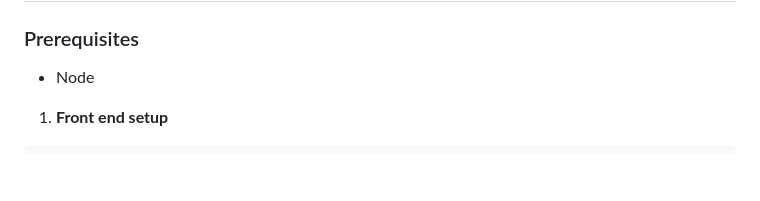
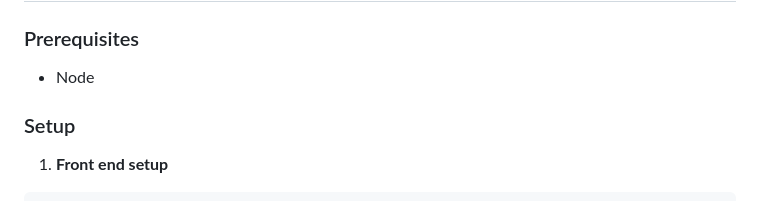
Before and after one commit to natedugg/icapital-no-ai, a Markdown page: README.md, the part around the change. GitHub-like rendering; blank space fills up the shorter version.

````diff
--- a/README.md
+++ b/README.md
@@ -83,6 +83,8 @@ rails server -p 3000
 ### Prerequisites
 - Node
 
+### Setup
+
 1. **Front end setup**
 ```
 cd ../frontend
````
